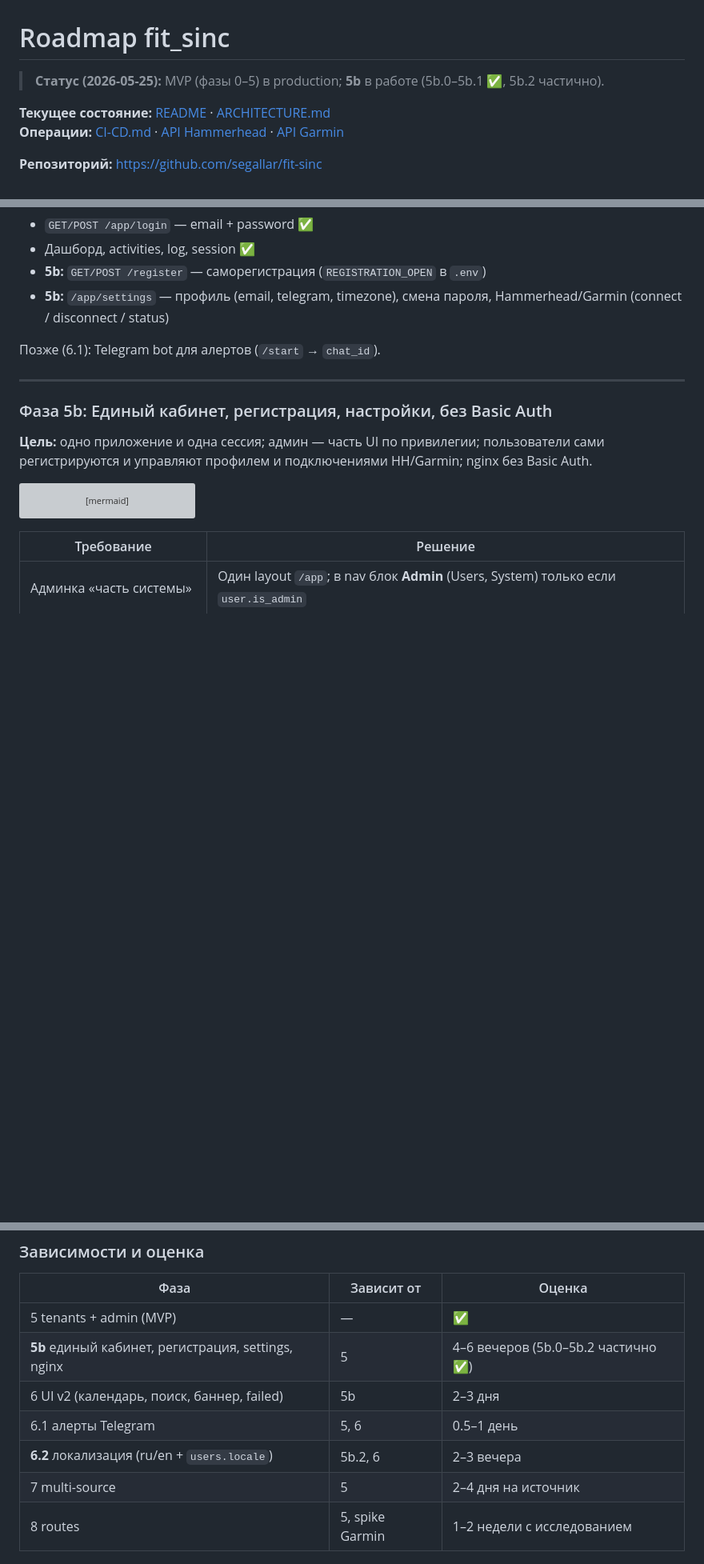
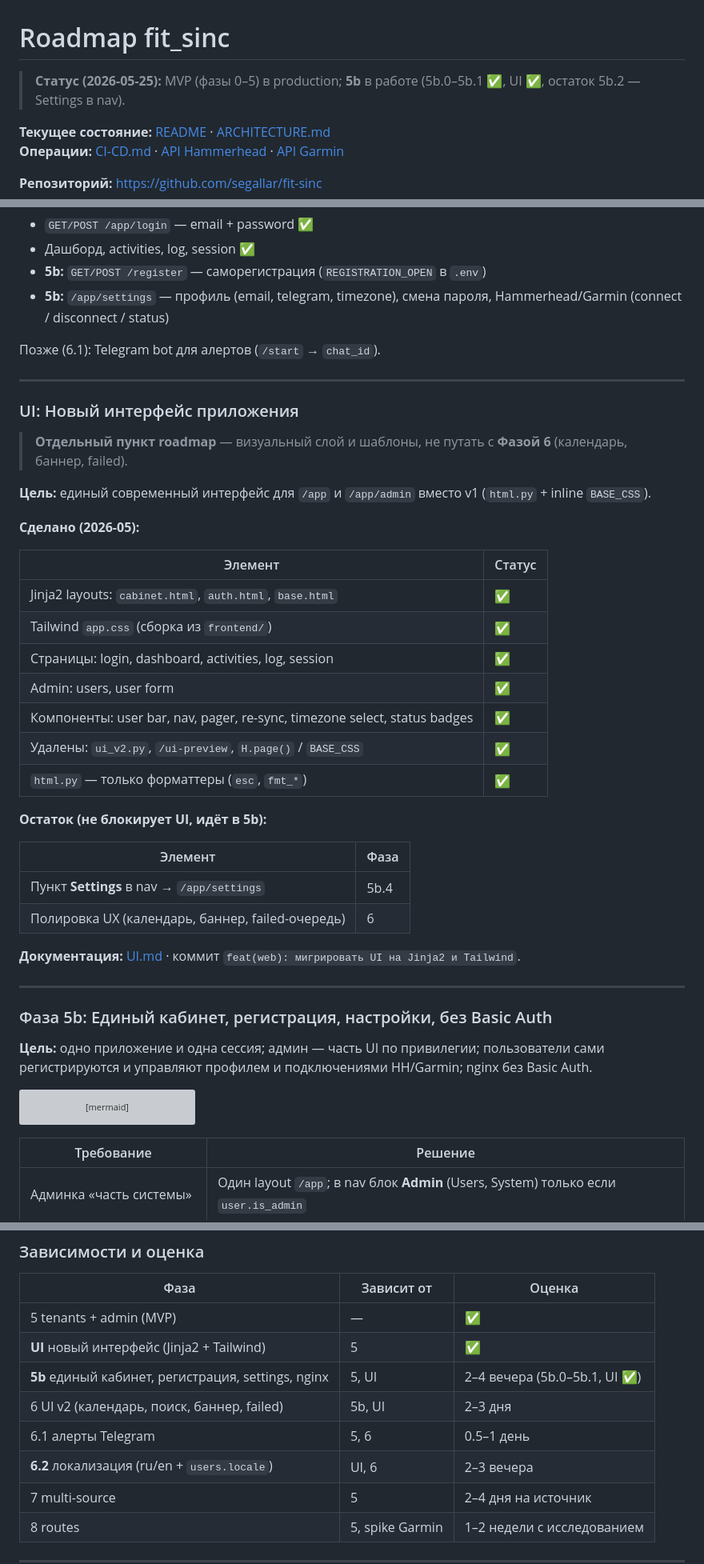
Before and after one commit to segallar/fit-sinc, a Markdown page: docs/PLAN.md, 3 parts joined by grey strips. Shown at 80% size. Rendered like a GitHub page; blank space fills up the shorter version; grey boxes are pictures that could not be loaded.

```diff
--- a/docs/PLAN.md
+++ b/docs/PLAN.md
@@ -1,6 +1,6 @@
 # Roadmap fit_sinc
 
-> **Статус (2026-05-25):** MVP (фазы 0–5) в production; **5b** в работе (5b.0–5b.1 ✅, 5b.2 частично).
+> **Статус (2026-05-25):** MVP (фазы 0–5) в production; **5b** в работе (5b.0–5b.1 ✅, UI ✅, остаток 5b.2 — Settings в nav).
 
 **Текущее состояние:** [README](../README.md) · [ARCHITECTURE.md](ARCHITECTURE.md)
 **Операции:** [CI-CD.md](CI-CD.md) · [API Hammerhead](API_HAMMERHEAD.md) · [API Garmin](API_GARMIN.md)
@@ -194,6 +197,35 @@ fit_sinc --user roman sync --since 2025-01-01
 
 ---
 
+### UI: Новый интерфейс приложения
+
+> **Отдельный пункт roadmap** — визуальный слой и шаблоны, не путать с **Фазой 6** (календарь, баннер, failed).
+
+**Цель:** единый современный интерфейс для `/app` и `/app/admin` вместо v1 (`html.py` + inline `BASE_CSS`).
+
+**Сделано (2026-05):**
+
+| Элемент | Статус |
+|---------|--------|
+| Jinja2 layouts: `cabinet.html`, `auth.html`, `base.html` | ✅ |
+| Tailwind `app.css` (сборка из `frontend/`) | ✅ |
+| Страницы: login, dashboard, activities, log, session | ✅ |
+| Admin: users, user form | ✅ |
+| Компоненты: user bar, nav, pager, re-sync, timezone select, status badges | ✅ |
+| Удалены: `ui_v2.py`, `/ui-preview`, `H.page()` / `BASE_CSS` | ✅ |
+| `html.py` — только форматтеры (`esc`, `fmt_*`) | ✅ |
+
+**Остаток (не блокирует UI, идёт в 5b):**
+
+| Элемент | Фаза |
+|---------|------|
+| Пункт **Settings** в nav → `/app/settings` | 5b.4 |
+| Полировка UX (календарь, баннер, failed-очередь) | 6 |
+
+**Документация:** [UI.md](UI.md) · коммит `feat(web): мигрировать UI на Jinja2 и Tailwind`.
+
+---
+
 ### Фаза 5b: Единый кабинет, регистрация, настройки, без Basic Auth
 
 **Цель:** одно приложение и одна сессия; админ — часть UI по привилегии; пользователи сами регистрируются и управляют профилем и подключениями HH/Garmin; nginx без Basic Auth.
@@ -500,10 +528,11 @@ Source (download ActivityPayload + external_id)
 | Фаза | Зависит от | Оценка |
 |------|------------|--------|
 | 5 tenants + admin (MVP) | — | ✅ |
-| **5b** единый кабинет, регистрация, settings, nginx | 5 | 4–6 вечеров (5b.0–5b.2 частично ✅) |
-| 6 UI v2 (календарь, поиск, баннер, failed) | 5b | 2–3 дня |
+| **UI** новый интерфейс (Jinja2 + Tailwind) | 5 | ✅ |
+| **5b** единый кабинет, регистрация, settings, nginx | 5, UI | 2–4 вечера (5b.0–5b.1, UI ✅) |
+| 6 UI v2 (календарь, поиск, баннер, failed) | 5b, UI | 2–3 дня |
 | 6.1 алерты Telegram | 5, 6 | 0.5–1 день |
-| **6.2** локализация (ru/en + `users.locale`) | 5b.2, 6 | 2–3 вечера |
+| **6.2** локализация (ru/en + `users.locale`) | UI, 6 | 2–3 вечера |
 | 7 multi-source | 5 | 2–4 дня на источник |
 | 8 routes | 5, spike Garmin | 1–2 недели с исследованием |
 
```
Also changed, not shown: other parts of docs/PLAN.md (+21 -21 lines).
